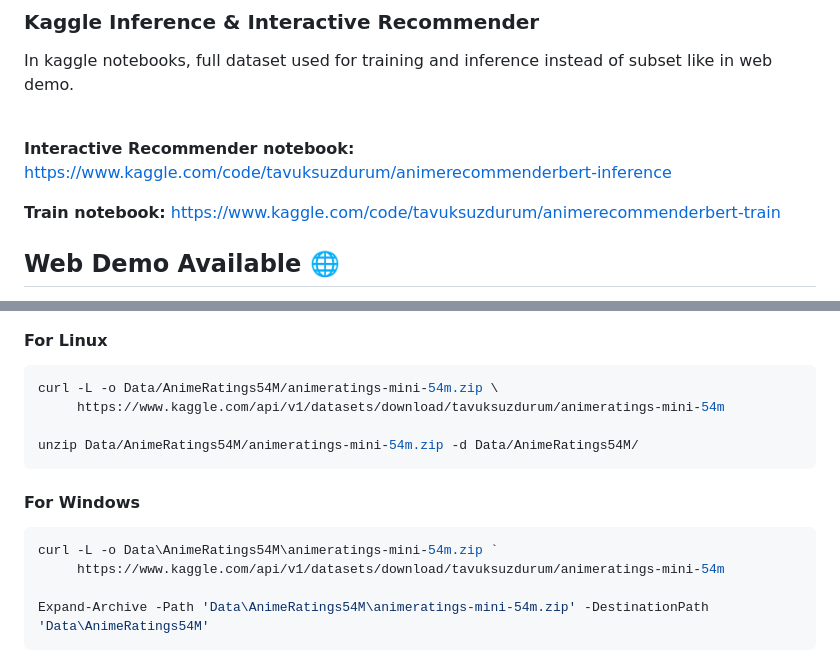
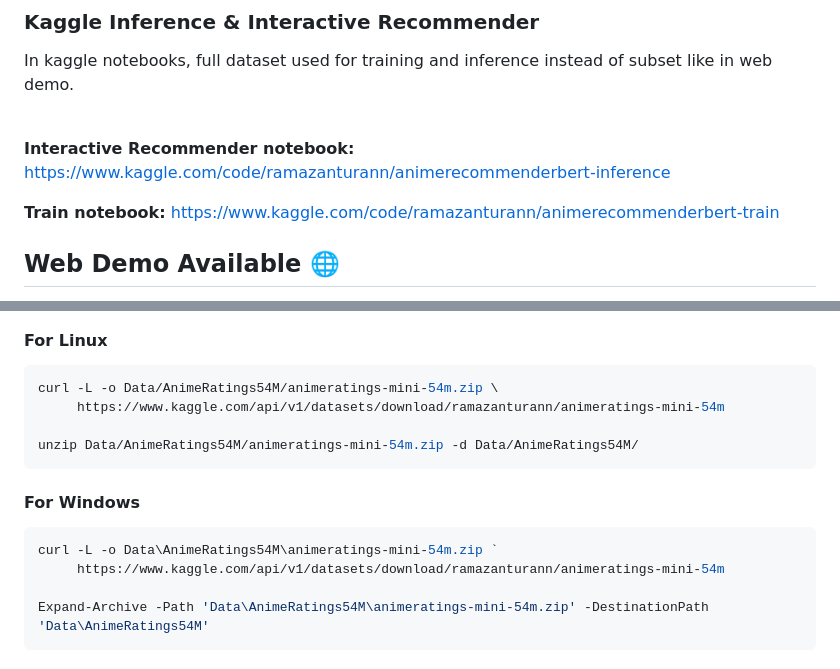
Before and after one commit to MRamazan/AnimeRecBERT, a Markdown page: README.md, 2 parts joined by grey strips. GitHub-like rendering.

````diff
--- a/README.md
+++ b/README.md
@@ -14,9 +14,9 @@ This project provides a solid foundation for further development in personalized
 ### Kaggle Inference & Interactive Recommender
 In kaggle notebooks, full dataset used for training and inference instead of subset like in web demo. <br><br>
 
-**Interactive Recommender notebook:** https://www.kaggle.com/code/tavuksuzdurum/animerecommenderbert-inference <br>
+**Interactive Recommender notebook:** https://www.kaggle.com/code/ramazanturann/animerecommenderbert-inference <br>
 
-**Train notebook:** https://www.kaggle.com/code/tavuksuzdurum/animerecommenderbert-train <br>
+**Train notebook:** https://www.kaggle.com/code/ramazanturann/animerecommenderbert-train <br>
 
 ## Web Demo Available 🌐
 www.animerecbert.online <br> (may be down due to 512MB free ram limit)
@@ -80,7 +80,7 @@ venv\Scripts\activate
 #### For Linux
 ```bash
 curl -L -o Data/AnimeRatings54M/animeratings-mini-54m.zip \
-     https://www.kaggle.com/api/v1/datasets/download/tavuksuzdurum/animeratings-mini-54m
+     https://www.kaggle.com/api/v1/datasets/download/ramazanturann/animeratings-mini-54m
 
 unzip Data/AnimeRatings54M/animeratings-mini-54m.zip -d Data/AnimeRatings54M/
 ```
@@ -88,7 +88,7 @@ unzip Data/AnimeRatings54M/animeratings-mini-54m.zip -d Data/AnimeRatings54M/
 #### For Windows
 ```bash
 curl -L -o Data\AnimeRatings54M\animeratings-mini-54m.zip `
-     https://www.kaggle.com/api/v1/datasets/download/tavuksuzdurum/animeratings-mini-54m
+     https://www.kaggle.com/api/v1/datasets/download/ramazanturann/animeratings-mini-54m
 
 Expand-Archive -Path 'Data\AnimeRatings54M\animeratings-mini-54m.zip' -DestinationPath 'Data\AnimeRatings54M'
 ```
````
